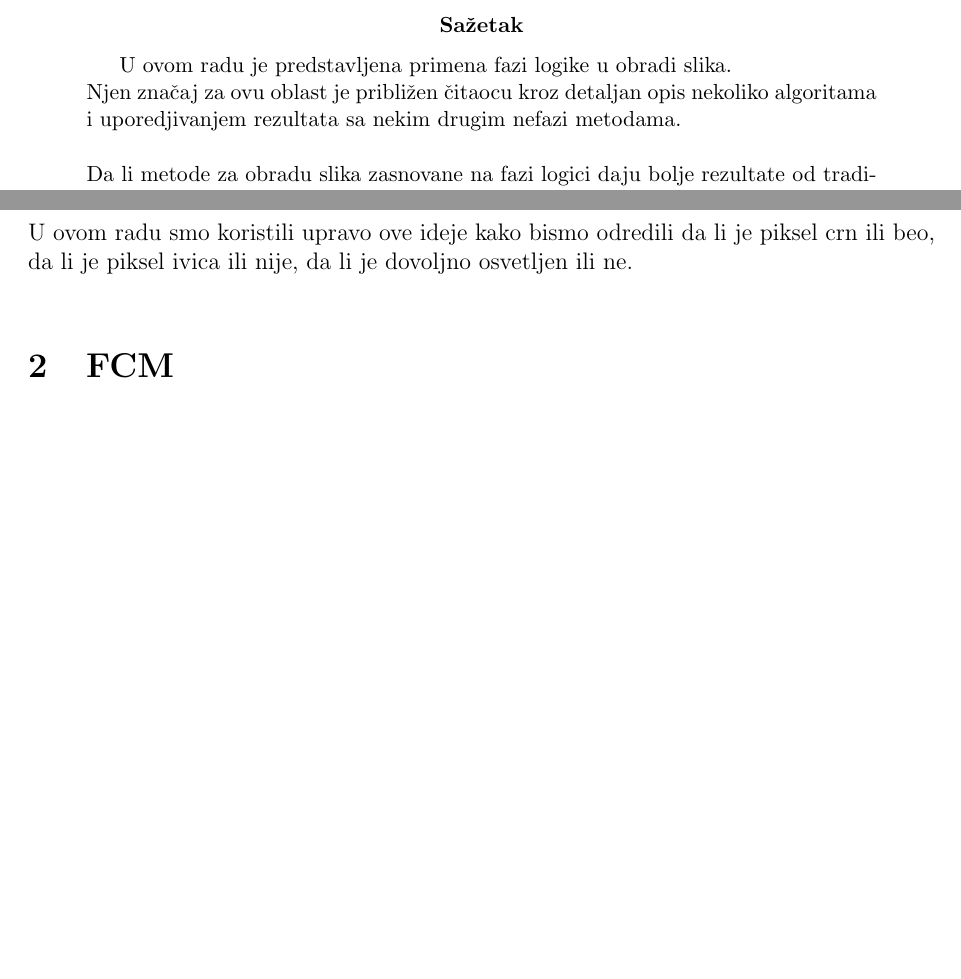
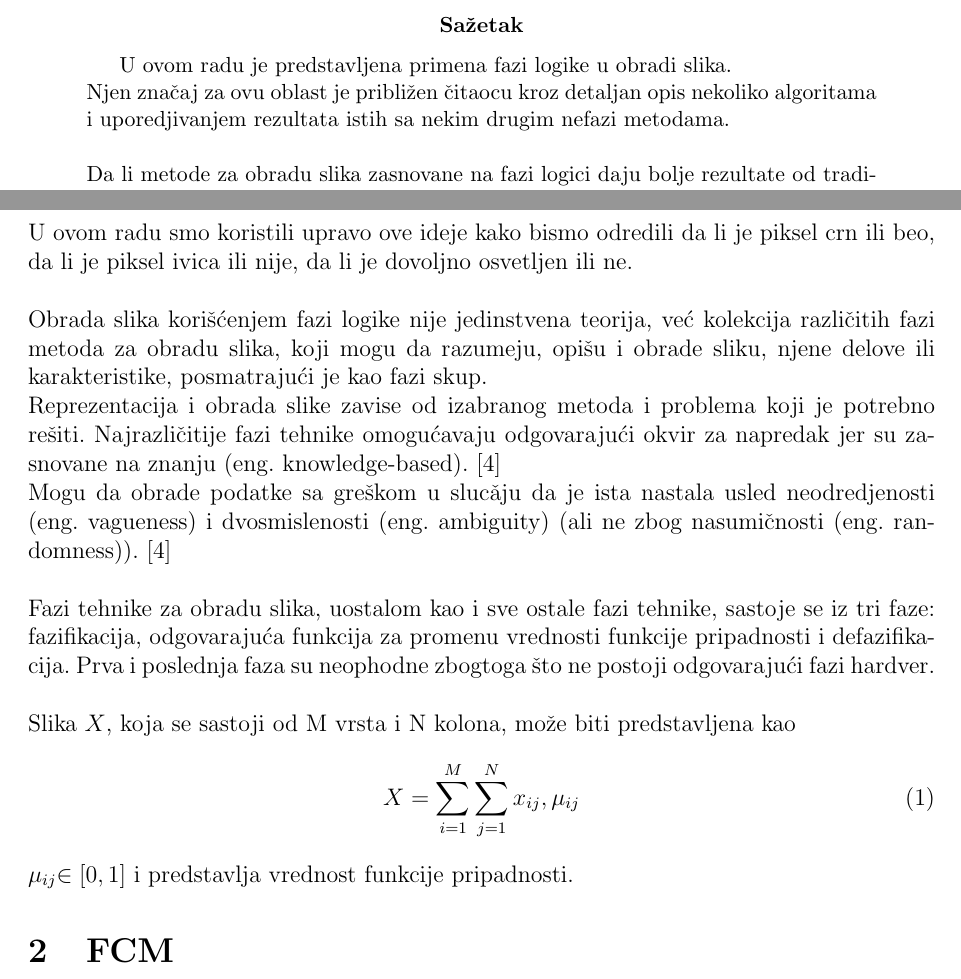
Before and after one commit to mrdakj/ri, a LaTeX paper (seminarski.tex): two parts of pages 1 and 3 of 24 before the commit and two parts of pages 1 and 3 of 25 after it, joined at a grey line, cut so that both start at the same text, the shorter picture padded with empty space. Compiled offline with pdfLaTeX.

Commit message:
The text added to introductory part.

```diff
--- a/seminarski.tex
+++ b/seminarski.tex
@@ -44,7 +44,7 @@
 
 \begin{abstract}
   U ovom radu je predstavljena primena fazi logike u obradi slika. \\
-  Njen zna\v caj za ovu oblast je pribli\v zen \v citaocu kroz detaljan opis nekoliko algoritama i uporedjivanjem rezultata sa nekim drugim nefazi metodama.\\ \\
+  Njen zna\v caj za ovu oblast je pribli\v zen \v citaocu kroz detaljan opis nekoliko algoritama i uporedjivanjem rezultata istih sa nekim drugim nefazi metodama.\\ \\
   Da li metode za obradu slika zasnovane na fazi logici daju bolje rezultate od tradicionalnih metoda, da li su algoritmi slo\v zeniji, br\v zi ili pak,
   fazi logika nije uspela da nadje svoje mesto u ovoj oblasti, sazna\' cete \v citaju\' ci ovaj rad. \\ \\
   Kodovi su pisani u jeziku \textit{C++} pomo\' cu biblioteke \textit{OpenCV}. \\
@@ -61,6 +61,22 @@ U matematici smo do sad navikli da je ne\v sto ta\v cno ili neta\v cno, da ne\v
 Fazi logiku je 1965. godine uveo Lotfi Zadeh i ona nam u velikoj meri mo\v ze pomo\' ci za re\v savanje pomenutih problema. Fazi skupovi se razlikuju od klasi\v cnih skupova kod kojih je granica jasna (element ili prripada ili ne pripada skupu). Zadeh je uop\v stio klasi\v cne skupove tako \v sto je pro\v sirio skup valuacije $\{0, 1\}$ na interval realnih brojeva $[0, 1]$. Stepen pripadnosti nekog elementa fazi skupu opisuje koliko taj element odgovara pojmu koji je reprezentovan fazi skupom. Konkretno, element $x$ pripada skupu $A$ sa stepenom $\mu_{A}(x)$, gde je $\mu_{A} : A \rightarrow [0, 1]$ karakteristi\v cna funkcija skupa $A$.\\
 
 U ovom radu smo koristili upravo ove ideje kako bismo odredili da li je piksel crn ili beo, da li je piksel ivica ili nije, da li je dovoljno osvetljen ili ne.\\
+
+Obrada slika kori\v s\' cenjem fazi logike nije jedinstvena teorija, ve\' c kolekcija razli\v citih fazi metoda za obradu slika, koji mogu da razumeju, opi\v su i
+obrade sliku, njene delove ili karakteristike, posmatraju\' ci je kao fazi skup. \\
+Reprezentacija i obrada slike zavise od izabranog metoda i problema koji je potrebno re\v siti.
+Najrazli\v citije fazi tehnike omogu\' cavaju odgovaraju\' ci okvir za napredak jer su zasnovane na znanju (eng. knowledge-based). [4] \\
+Mogu da obrade podatke sa gre\v skom u sluc\v aju da je ista nastala usled neodredjenosti (eng. vagueness) i dvosmislenosti (eng. ambiguity) (ali ne zbog nasumi\v cnosti (eng. randomness)). [4]
+\\ \\
+Fazi tehnike za obradu slika, uostalom kao i sve ostale fazi tehnike, sastoje se iz tri faze: fazifikacija, odgovaraju\' ca funkcija za promenu vrednosti funkcije pripadnosti
+i defazifikacija. Prva i poslednja faza su neophodne zbogtoga \v sto ne postoji odgovaraju\' ci fazi hardver.
+\\ \\
+Slika $X$, koja se sastoji od M vrsta i N kolona, mo\v ze biti predstavljena kao
+\begin{equation}
+  X = \sum_{i=1}^{M}\sum_{j=1}^{N} x_{ij}, \mu_{ij}
+\end{equation}
+$\mu_{ij}$\in [0, 1]$ i predstavlja vrednost funkcije pripadnosti.
+
 
 \section{FCM}
 \label{sec:FCM}
```
